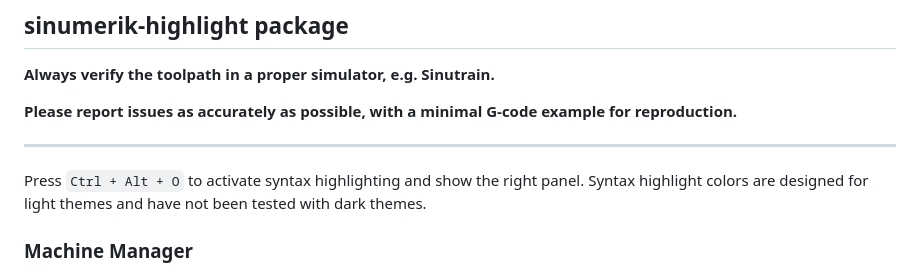
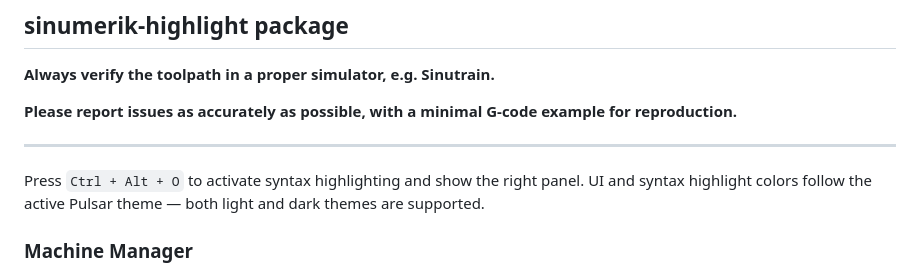
Before and after one commit to staniska/sinumerik-highlight, a Markdown page: README.md, the part around the change. Drawn GitHub-style.

```diff
--- a/README.md
+++ b/README.md
@@ -7,7 +7,7 @@
 ***
 
 Press `Ctrl + Alt + O` to activate syntax highlighting and show the right panel.
-Syntax highlight colors are designed for light themes and have not been tested with dark themes.
+UI and syntax highlight colors follow the active Pulsar theme — both light and dark themes are supported.
 
 ### Machine Manager
 
```
Also changed, not shown: CHANGELOG.md (+6 -0 lines).
